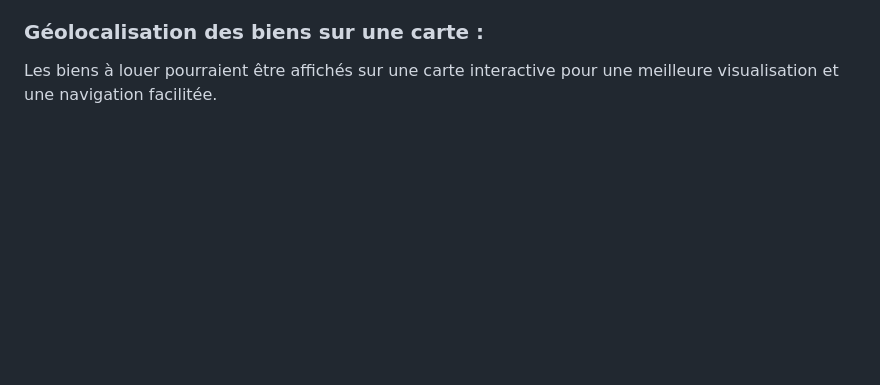
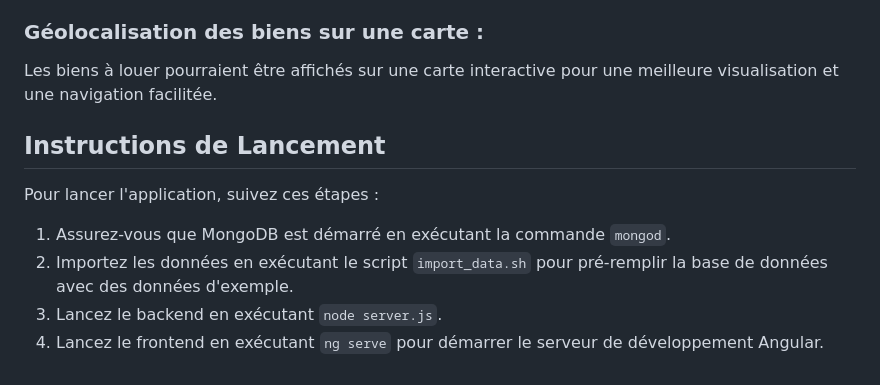
Before and after one commit to Lydia-BEDRI/Projet_MEAN, a Markdown page: README.md, the part around the change. Drawn GitHub-style; blank space fills up the shorter version.

```diff
--- a/README.md
+++ b/README.md
@@ -103,3 +103,12 @@ Les tokens JWT sont utilisés pour sécuriser l'authentification et les sessions
 
 ### Géolocalisation des biens sur une carte :
 Les biens à louer pourraient être affichés sur une carte interactive pour une meilleure visualisation et une navigation facilitée.
+
+## Instructions de Lancement
+
+Pour lancer l'application, suivez ces étapes :
+
+1. Assurez-vous que MongoDB est démarré en exécutant la commande `mongod`.
+2. Importez les données en exécutant le script `import_data.sh` pour pré-remplir la base de données avec des données d'exemple.
+3. Lancez le backend en exécutant `node server.js`.
+4. Lancez le frontend en exécutant `ng serve` pour démarrer le serveur de développement Angular.
```
